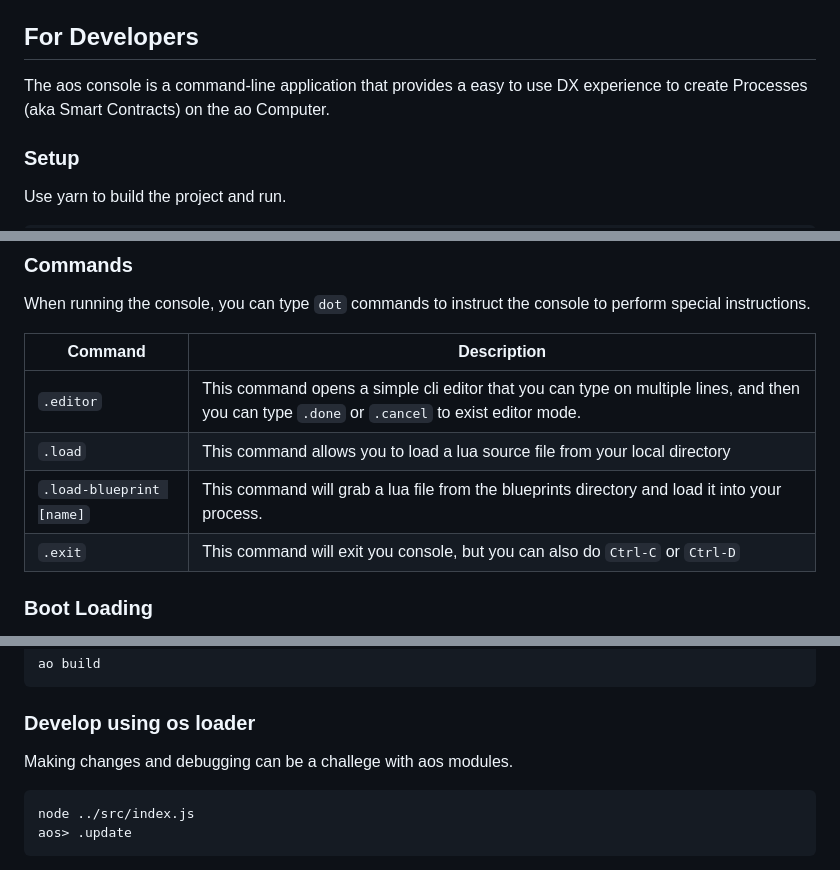
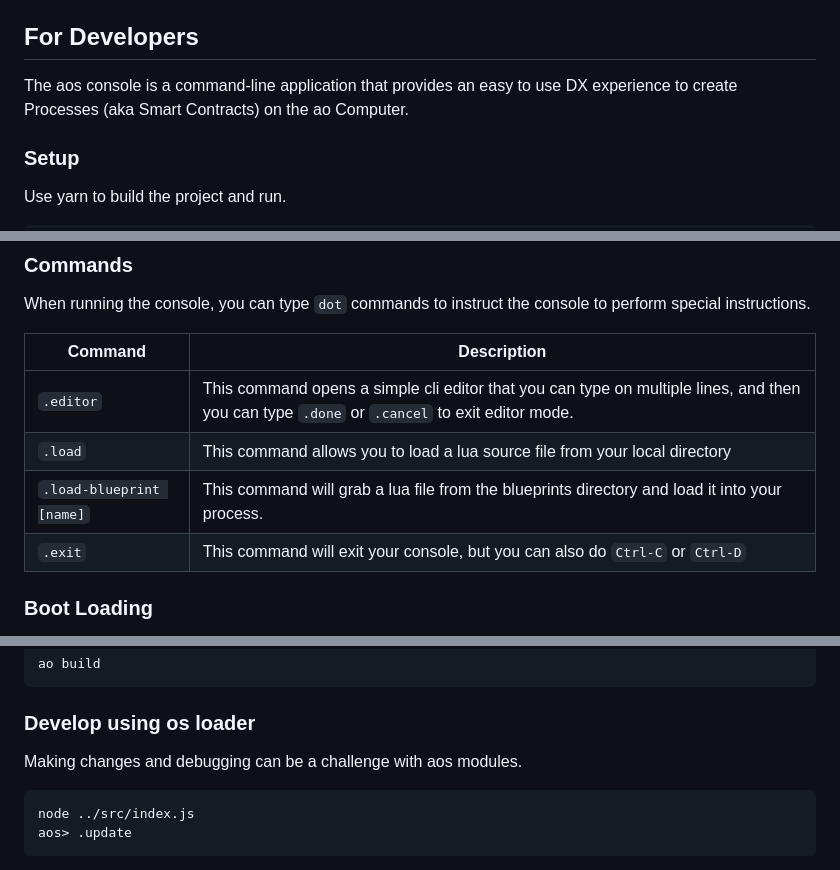
Before and after one commit to permaweb/aos, a Markdown page: README.md, 3 parts joined by grey strips. GitHub-like rendering.

Commit message:
docs: fix typos

````diff
--- a/README.md
+++ b/README.md
@@ -38,7 +38,7 @@ The current implementation of aos is using the ao wasm module and building with
 
 ## For Developers
 
-The aos console is a command-line application that provides a easy to use DX experience to create Processes (aka Smart Contracts) on the ao Computer.
+The aos console is a command-line application that provides an easy to use DX experience to create Processes (aka Smart Contracts) on the ao Computer.
 
 ### Setup
 
@@ -79,10 +79,10 @@ When running the console, you can type `dot` commands to instruct the console to
 
 | Command                  | Description                                                                                                                                  |
 | ------------------------ | -------------------------------------------------------------------------------------------------------------------------------------------- |
-| `.editor`                | This command opens a simple cli editor that you can type on multiple lines, and then you can type `.done` or `.cancel` to exist editor mode. |
+| `.editor`                | This command opens a simple cli editor that you can type on multiple lines, and then you can type `.done` or `.cancel` to exit editor mode.  |
 | `.load`                  | This command allows you to load a lua source file from your local directory                                                                  |
 | `.load-blueprint [name]` | This command will grab a lua file from the blueprints directory and load it into your process.                                               |
-| `.exit`                  | This command will exit you console, but you can also do `Ctrl-C` or `Ctrl-D`                                                                 |
+| `.exit`                  | This command will exit your console, but you can also do `Ctrl-C` or `Ctrl-D`                                                                |
 
 ### Boot Loading
 
@@ -135,7 +135,7 @@ ao build
 
 ### Develop using os loader
 
-Making changes and debugging can be a challege with aos modules.
+Making changes and debugging can be a challenge with aos modules.
 
 ```
 node ../src/index.js
````
